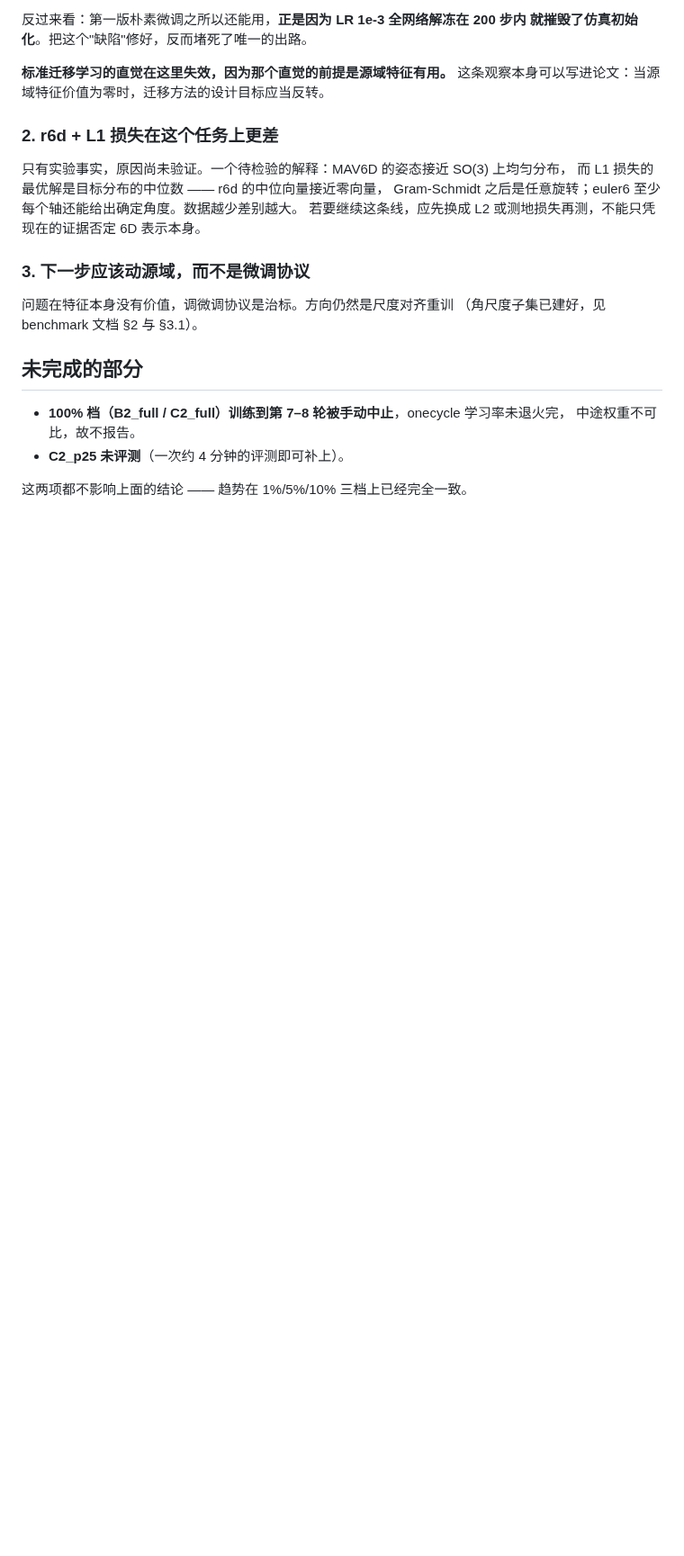
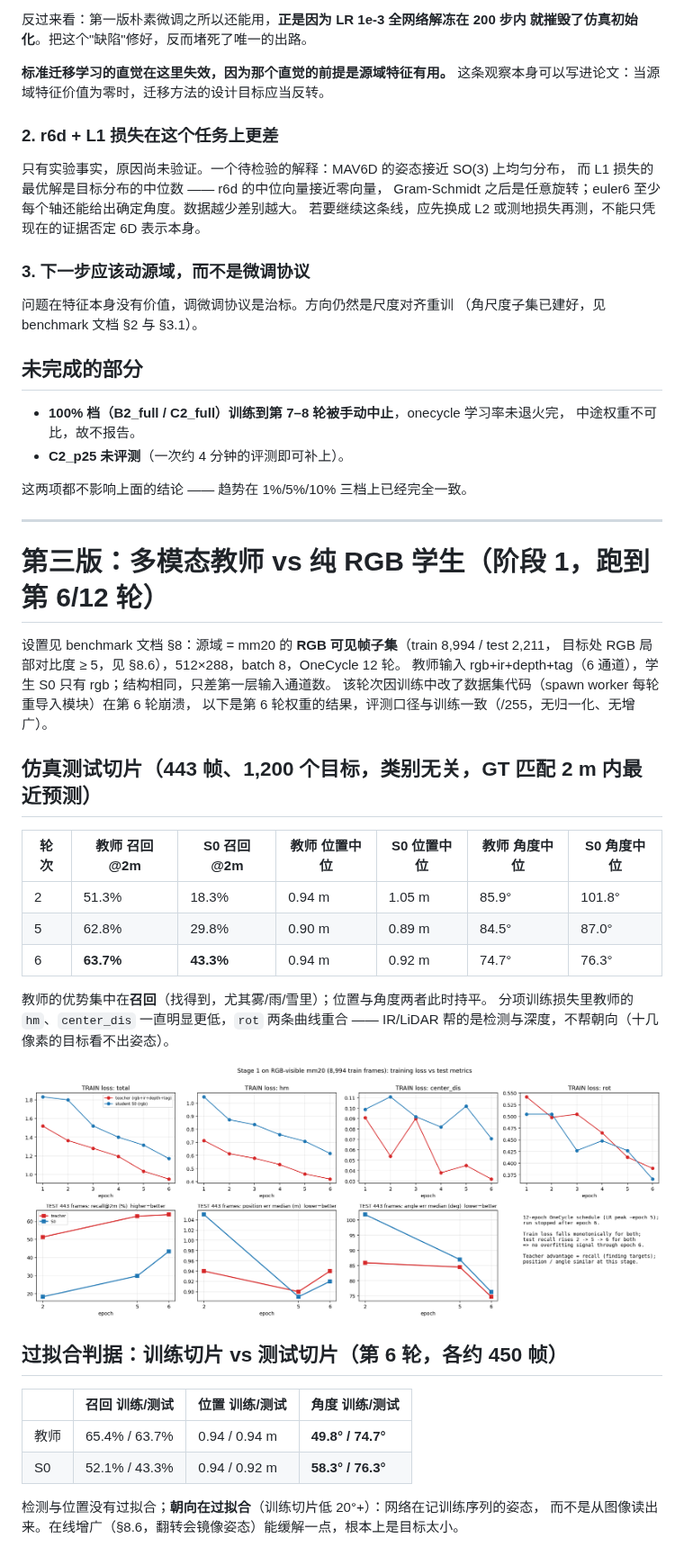
Before and after one commit to David-bit-jpg/UAVMM3D-Update, a Markdown page: docs/results/README.md, the part around one of its changes. Shown at 90% size. GitHub-like rendering; pictures changed too: docs/results/stage1v_curves.png (added); blank space fills up the shorter version.

Commit message:
结果文档第三版：多模态教师 vs RGB 学生（第 6 轮）、过拟合判据、MAV6D 零样本、旋转偏置诊断；附曲线与对比图
Co-Authored-By: Claude Fable 5.1 <noreply@anthropic.com>

```diff
--- a/docs/results/README.md
+++ b/docs/results/README.md
@@ -326,3 +326,38 @@ Gram-Schmidt 之后是任意旋转；euler6 至少每个轴还能给出确定角
 - **C2_p25 未评测**（一次约 4 分钟的评测即可补上）。
 
 这两项都不影响上面的结论 —— 趋势在 1%/5%/10% 三档上已经完全一致。
+
+---
+
+# 第三版：多模态教师 vs 纯 RGB 学生（阶段 1，跑到第 6/12 轮）
+
+设置见 benchmark 文档 §8：源域 = mm20 的 **RGB 可见帧子集**（train 8,994 / test 2,211，
+目标处 RGB 局部对比度 ≥ 5，见 §8.6），512×288，batch 8，OneCycle 12 轮。
+教师输入 rgb+ir+depth+tag（6 通道），学生 S0 只有 rgb；结构相同，只差第一层输入通道数。
+该轮次因训练中改了数据集代码（spawn worker 每轮重导入模块）在第 6 轮崩溃，
+以下是第 6 轮权重的结果，评测口径与训练一致（/255，无归一化、无增广）。
+
+## 仿真测试切片（443 帧、1,200 个目标，类别无关，GT 匹配 2 m 内最近预测）
+
+| 轮次 | 教师 召回@2m | S0 召回@2m | 教师 位置中位 | S0 位置中位 | 教师 角度中位 | S0 角度中位 |
+|---|---|---|---|---|---|---|
+| 2 | 51.3% | 18.3% | 0.94 m | 1.05 m | 85.9° | 101.8° |
+| 5 | 62.8% | 29.8% | 0.90 m | 0.89 m | 84.5° | 87.0° |
+| 6 | **63.7%** | **43.3%** | 0.94 m | 0.92 m | 74.7° | 76.3° |
+
+教师的优势集中在**召回**（找得到，尤其雾/雨/雪里）；位置与角度两者此时持平。
+分项训练损失里教师的 `hm`、`center_dis` 一直明显更低，`rot` 两条曲线重合 ——
+IR/LiDAR 帮的是检测与深度，不帮朝向（十几像素的目标看不出姿态）。
+
+![训练损失与测试指标曲线](stage1v_curves.png)
+
+## 过拟合判据：训练切片 vs 测试切片（第 6 轮，各约 450 帧）
+
+| | 召回 训练/测试 | 位置 训练/测试 | 角度 训练/测试 |
+|---|---|---|---|
+| 教师 | 65.4% / 63.7% | 0.94 / 0.94 m | **49.8° / 74.7°** |
+| S0 | 52.1% / 43.3% | 0.94 / 0.92 m | **58.3° / 76.3°** |
+
+检测与位置没有过拟合；**朝向在过拟合**（训练切片低 20°+）：网络在记训练序列的姿态，
+而不是从图像读出来。在线增广（§8.6，翻转会镜像姿态）能缓解一点，根本上是目标太小。
+
```
Also changed, not shown: other parts of docs/results/README.md (+17 -0 lines), docs/results/vis_kd_sim_ep6/compare_01.jpg (added), docs/results/vis_kd_sim_ep6/compare_02.jpg (added), docs/results/vis_kd_sim_ep6/compare_04.jpg (added), docs/results/vis_mav6d_zeroshot_S0ep6.jpg (added), 1 other file.
